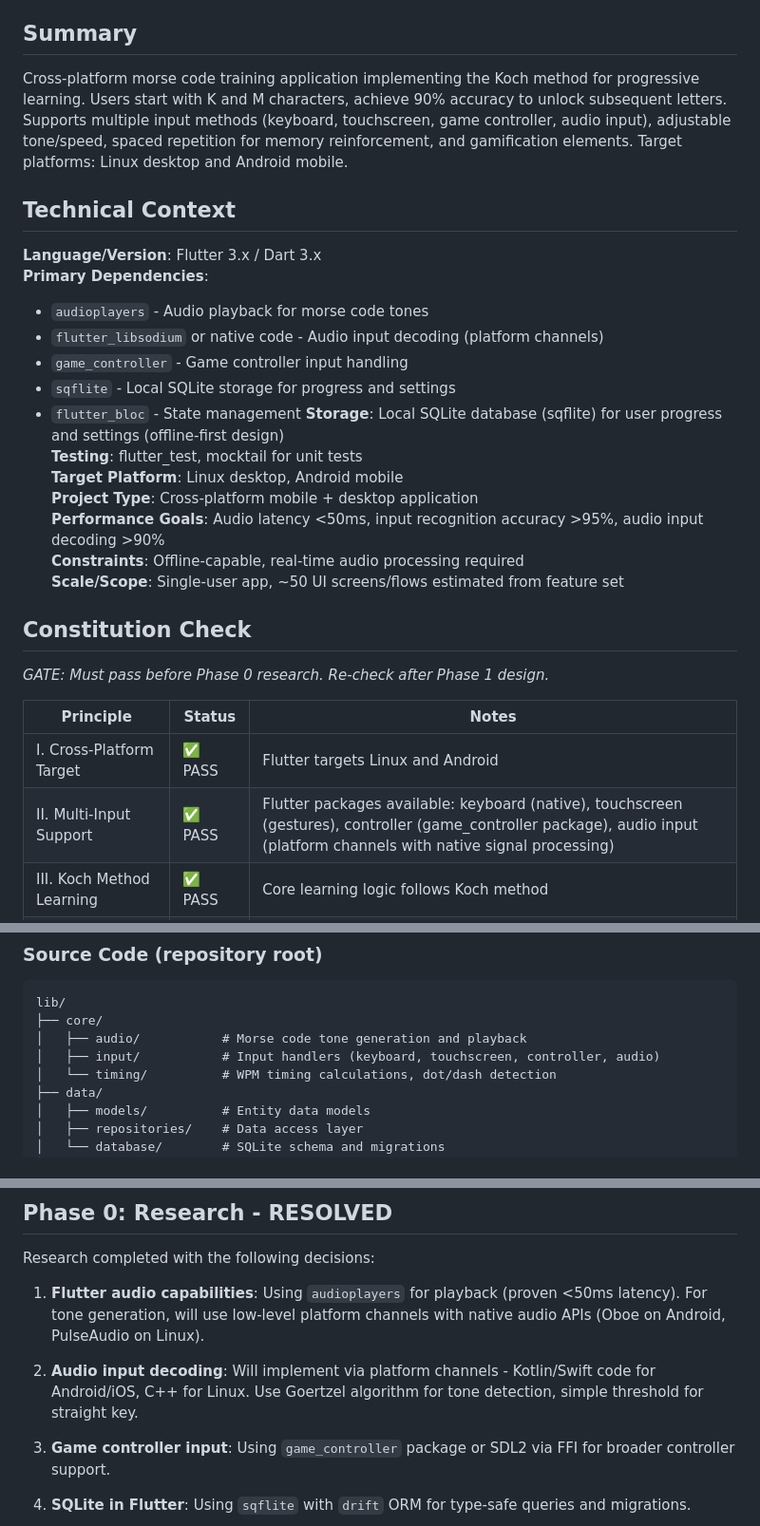
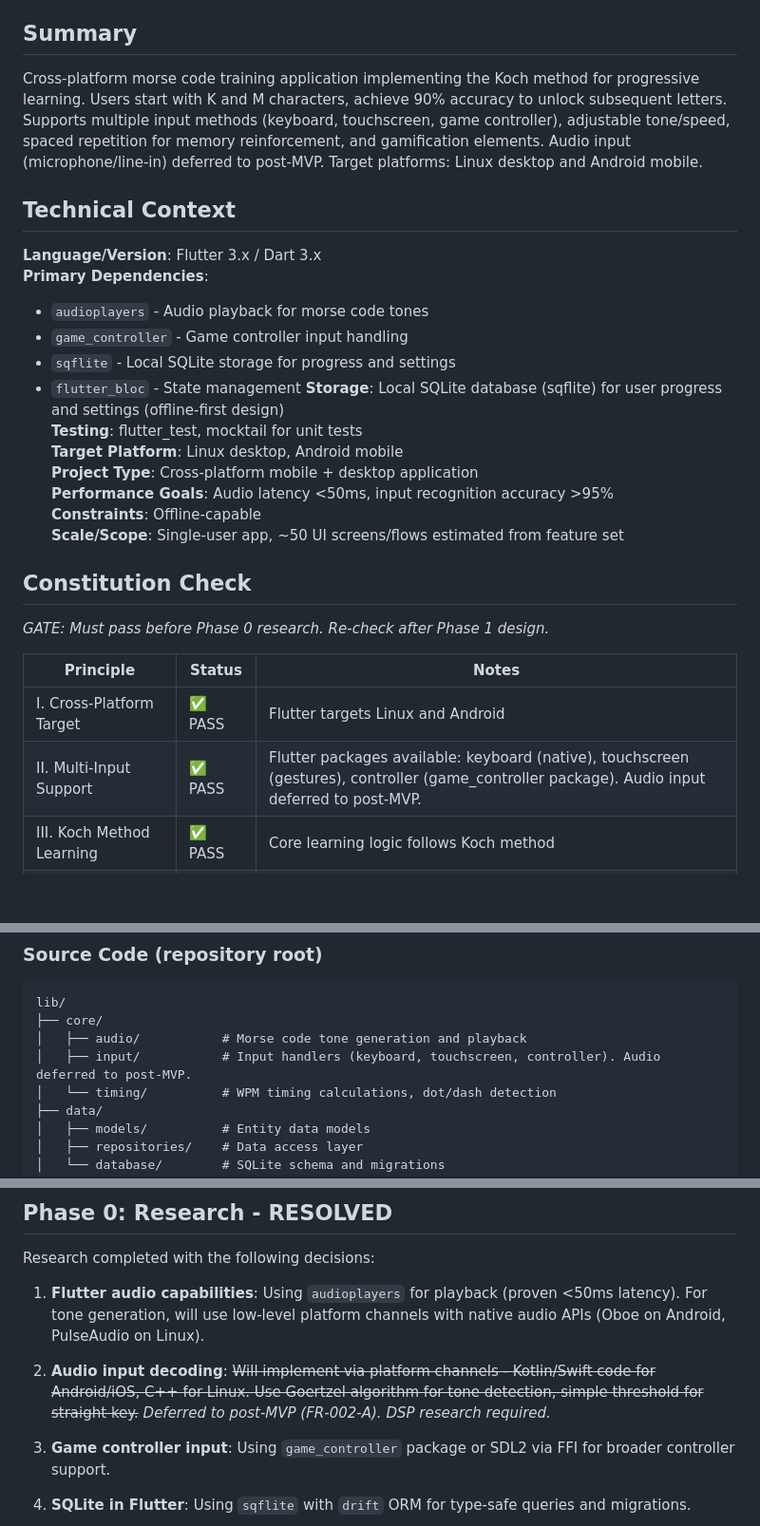
Before and after one commit to EmmanuelPleshe/mymorsetrainer, a Markdown page: specs/001-morse-trainer-app/plan.md, 3 parts joined by grey strips. Shown at 95% size. Drawn GitHub-style; blank space fills up the shorter version.

```diff
--- a/specs/001-morse-trainer-app/plan.md
+++ b/specs/001-morse-trainer-app/plan.md
@@ -8,14 +8,13 @@
 
 ## Summary
 
-Cross-platform morse code training application implementing the Koch method for progressive learning. Users start with K and M characters, achieve 90% accuracy to unlock subsequent letters. Supports multiple input methods (keyboard, touchscreen, game controller, audio input), adjustable tone/speed, spaced repetition for memory reinforcement, and gamification elements. Target platforms: Linux desktop and Android mobile.
+Cross-platform morse code training application implementing the Koch method for progressive learning. Users start with K and M characters, achieve 90% accuracy to unlock subsequent letters. Supports multiple input methods (keyboard, touchscreen, game controller), adjustable tone/speed, spaced repetition for memory reinforcement, and gamification elements. Audio input (microphone/line-in) deferred to post-MVP. Target platforms: Linux desktop and Android mobile.
 
 ## Technical Context
 
 **Language/Version**: Flutter 3.x / Dart 3.x
 **Primary Dependencies**:
 - `audioplayers` - Audio playback for morse code tones
-- `flutter_libsodium` or native code - Audio input decoding (platform channels)
 - `game_controller` - Game controller input handling
 - `sqflite` - Local SQLite storage for progress and settings
 - `flutter_bloc` - State management
@@ -23,8 +22,8 @@ Cross-platform morse code training application implementing the Koch method for
 **Testing**: flutter_test, mocktail for unit tests
 **Target Platform**: Linux desktop, Android mobile
 **Project Type**: Cross-platform mobile + desktop application
-**Performance Goals**: Audio latency <50ms, input recognition accuracy >95%, audio input decoding >90%
-**Constraints**: Offline-capable, real-time audio processing required
+**Performance Goals**: Audio latency <50ms, input recognition accuracy >95%
+**Constraints**: Offline-capable
 **Scale/Scope**: Single-user app, ~50 UI screens/flows estimated from feature set
 
 ## Constitution Check
@@ -34,7 +33,7 @@ Cross-platform morse code training application implementing the Koch method for
 | Principle | Status | Notes |
 |-----------|--------|-------|
 | I. Cross-Platform Target | ✅ PASS | Flutter targets Linux and Android |
-| II. Multi-Input Support | ✅ PASS | Flutter packages available: keyboard (native), touchscreen (gestures), controller (game_controller package), audio input (platform channels with native signal processing) |
+| II. Multi-Input Support | ✅ PASS | Flutter packages available: keyboard (native), touchscreen (gestures), controller (game_controller package). Audio input deferred to post-MVP. |
 | III. Koch Method Learning | ✅ PASS | Core learning logic follows Koch method |
 | IV. Interactive Keying Loop | ✅ PASS | Audio playback → input capture → verify → feedback flow |
 | V. Spaced Repetition | ✅ PASS | SM-2 algorithm variant with 2/7/30/90 day intervals |
@@ -63,7 +62,7 @@ specs/001-morse-trainer-app/
 lib/
 ├── core/
 │   ├── audio/           # Morse code tone generation and playback
-│   ├── input/           # Input handlers (keyboard, touchscreen, controller, audio)
+│   ├── input/           # Input handlers (keyboard, touchscreen, controller). Audio deferred to post-MVP.
 │   └── timing/          # WPM timing calculations, dot/dash detection
 ├── data/
 │   ├── models/          # Entity data models
@@ -94,7 +93,7 @@ Research completed with the following decisions:
 
 1. **Flutter audio capabilities**: Using `audioplayers` for playback (proven <50ms latency). For tone generation, will use low-level platform channels with native audio APIs (Oboe on Android, PulseAudio on Linux).
 
-2. **Audio input decoding**: Will implement via platform channels - Kotlin/Swift code for Android/iOS, C++ for Linux. Use Goertzel algorithm for tone detection, simple threshold for straight key.
+2. **Audio input decoding**: ~~Will implement via platform channels - Kotlin/Swift code for Android/iOS, C++ for Linux. Use Goertzel algorithm for tone detection, simple threshold for straight key.~~ *Deferred to post-MVP (FR-002-A). DSP research required.*
 
 3. **Game controller input**: Using `game_controller` package or SDL2 via FFI for broader controller support.
 
```
Also changed, not shown: specs/001-morse-trainer-app/spec.md (+6 -6 lines), specs/001-morse-trainer-app/tasks.md (+3 -3 lines).
